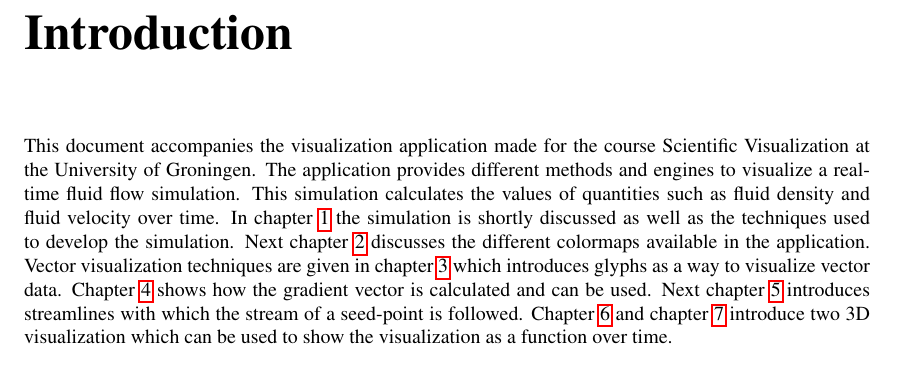
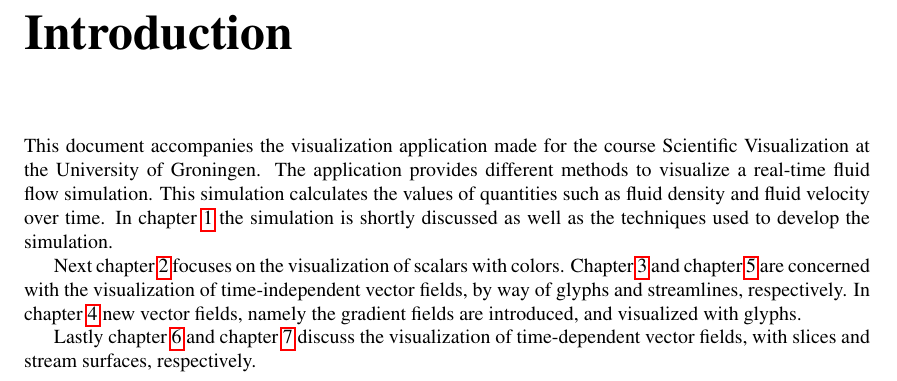
Before and after one commit to bvanloon/Scientific-Visualization, a LaTeX document (report/scivis_lbaakman_bvanloon.tex, which reads report/sections/introduction.tex): part of page 5 of 34, cut so that both start at the same text. Compiled offline with pdfLaTeX.

Commit message:
Refactor of introduction.

```diff
--- a/report/sections/introduction.tex
+++ b/report/sections/introduction.tex
@@ -2,6 +2,12 @@
 \chapter*{Introduction} % (fold)
 \label{cha:introduction}
 \addcontentsline{toc}{chapter}{Introduction} \markboth{INTRODUCTION}{}
-This document accompanies the visualization application made for the course Scientific Visualization at the University of Groningen. The application provides different methods and engines to visualize a real-time fluid flow simulation. This simulation calculates the values of quantities such as fluid density and fluid velocity over time. In \cref{cha:skeleton_compilation} the simulation is shortly discussed as well as the techniques used to develop the simulation. Next \cref{cha:color_mapping} discusses the different colormaps available in the application. Vector visualization techniques are given in \cref{cha:glyphs} which introduces glyphs as a way to visualize vector data. \Cref{cha:gradients} shows how the gradient vector is calculated and can be used. Next \cref{cha:streamlines} introduces streamlines with which the stream of a seed-point is followed. \Cref{cha:slices} and \cref{cha:stream_surfaces} introduce two 3D visualization which can be used to show the visualization as a function over time.
+%
+This document accompanies the visualization application made for the course Scientific Visualization at the University of Groningen. The application provides different methods to visualize a real-time fluid flow simulation.
+This simulation calculates the values of quantities such as fluid density and fluid velocity over time. In \cref{cha:skeleton_compilation} the simulation is shortly discussed as well as the techniques used to develop the simulation.
+
+Next \cref{cha:color_mapping} focuses on the visualization of scalars with colors. \Cref{cha:glyphs} and \cref{cha:streamlines} are concerned with the visualization of time-independent vector fields, by way of glyphs and streamlines, respectively. In \cref{cha:gradients} new vector fields, namely the gradient fields are introduced, and visualized with glyphs.
+
+Lastly \cref{cha:slices} and \cref{cha:stream_surfaces} discuss the visualization of time-dependent vector fields, with slices and stream surfaces, respectively.
 
 % chapter introduction (end)
```
